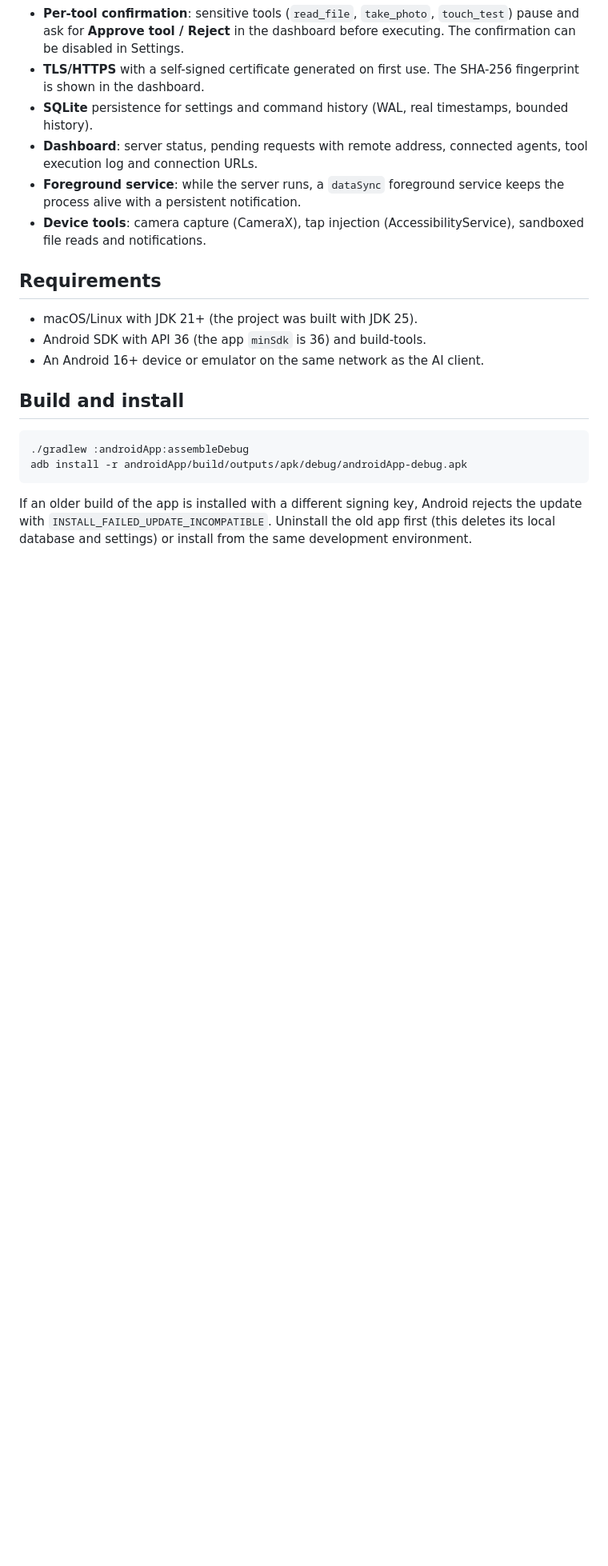
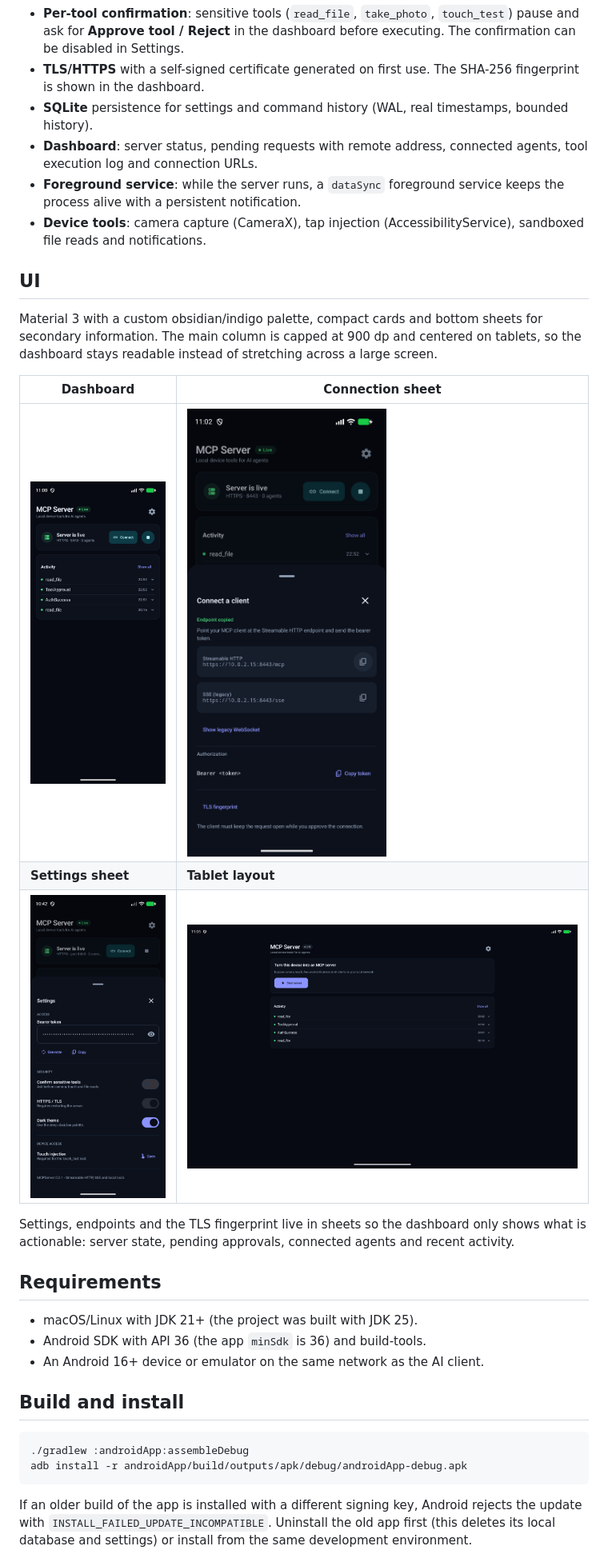
Before and after one commit to VladCreator/MCPServer, a Markdown page: README.md, the part around the change. Shown at 80% size. Rendered like a GitHub page; pictures changed too: docs/screenshots/connect.png (added), docs/screenshots/dashboard-dark.png (added), docs/screenshots/settings.png (added); blank space fills up the shorter version.

Commit message:
Material 3.

```diff
--- a/README.md
+++ b/README.md
@@ -30,6 +30,22 @@ not implemented there yet).
   the process alive with a persistent notification.
 - **Device tools**: camera capture (CameraX), tap injection (AccessibilityService),
   sandboxed file reads and notifications.
+
+## UI
+
+Material 3 with a custom obsidian/indigo palette, compact cards and bottom sheets for
+secondary information. The main column is capped at 900 dp and centered on tablets,
+so the dashboard stays readable instead of stretching across a large screen.
+
+| Dashboard | Connection sheet |
+| --- | --- |
+| ![Dashboard](docs/screenshots/dashboard-dark.png) | ![Connection](docs/screenshots/connect.png) |
+| **Settings sheet** | **Tablet layout** |
+| ![Settings](docs/screenshots/settings.png) | ![Tablet](docs/screenshots/tablet.png) |
+
+Settings, endpoints and the TLS fingerprint live in sheets so the dashboard only shows
+what is actionable: server state, pending approvals, connected agents and recent
+activity.
 
 ## Requirements
 
```
Also changed, not shown: CODE_REVIEW.md (+4 -0 lines), 9 other files.
